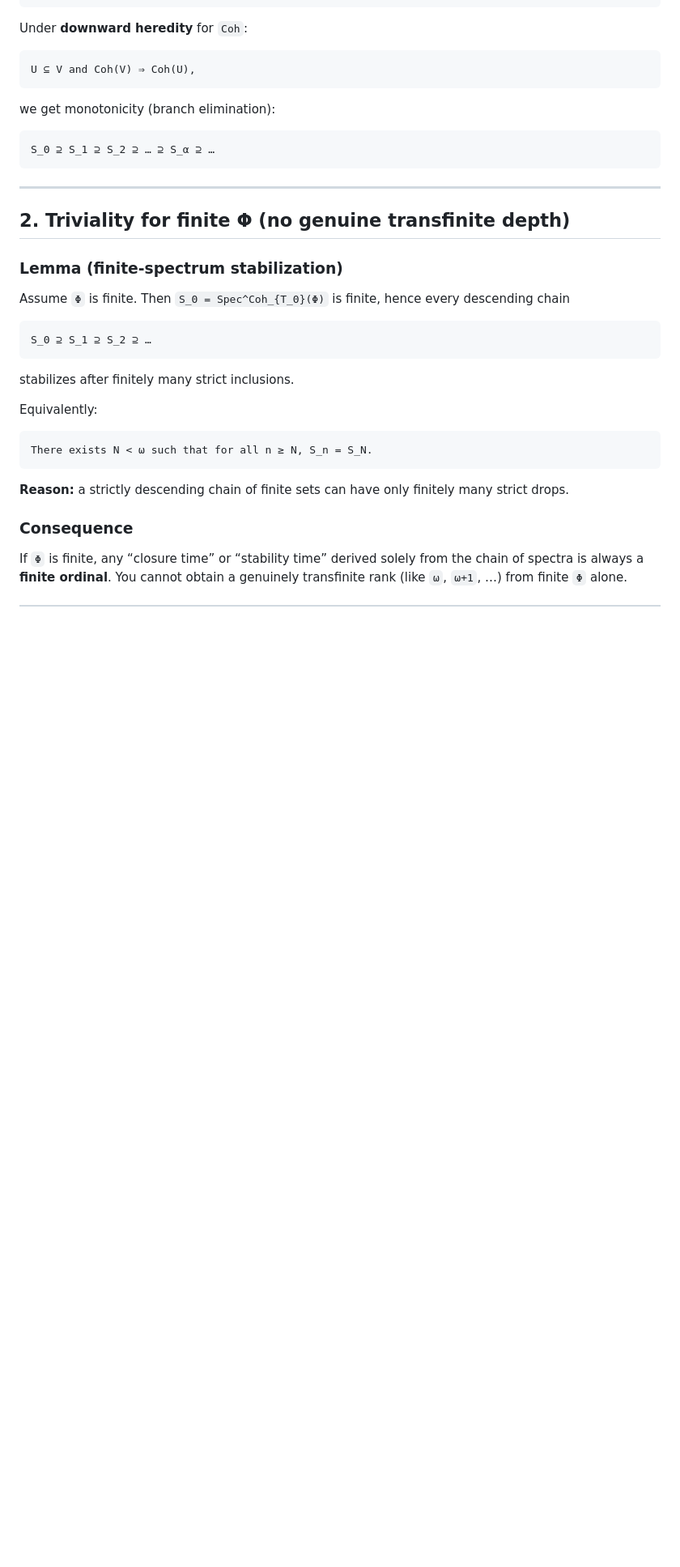
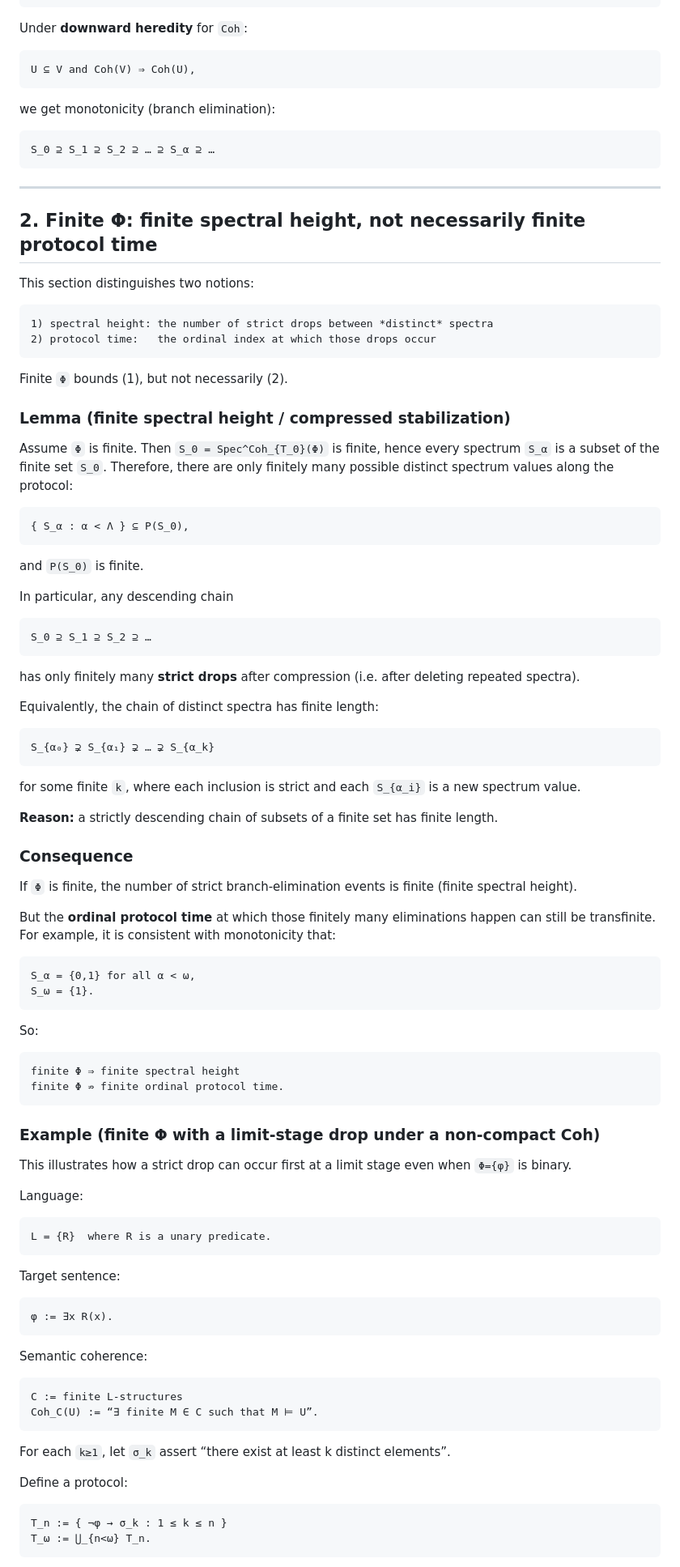
Before and after one commit to JohnDoe-collab-stack/forU2read, a Markdown page: Private_notes/ORDINAL_COHERENCE_SPECTRA.md, the part around one of its changes. Shown at 81% size. Drawn GitHub-style; blank space fills up the shorter version.

Commit message:
Fix finite-Φ section: finite spectral height vs transfinite protocol time

````diff
--- a/Private_notes/ORDINAL_COHERENCE_SPECTRA.md
+++ b/Private_notes/ORDINAL_COHERENCE_SPECTRA.md
@@ -76,28 +79,95 @@ S_0 ⊇ S_1 ⊇ S_2 ⊇ … ⊇ S_α ⊇ …
 
 ---
 
-## 2. Triviality for finite Φ (no genuine transfinite depth)
+## 2. Finite Φ: finite spectral height, not necessarily finite protocol time
 
-### Lemma (finite-spectrum stabilization)
+This section distinguishes two notions:
 
-Assume `Φ` is finite. Then `S_0 = Spec^Coh_{T_0}(Φ)` is finite, hence every descending chain
+```text
+1) spectral height: the number of strict drops between *distinct* spectra
+2) protocol time:   the ordinal index at which those drops occur
+```
+
+Finite `Φ` bounds (1), but not necessarily (2).
+
+### Lemma (finite spectral height / compressed stabilization)
+
+Assume `Φ` is finite. Then `S_0 = Spec^Coh_{T_0}(Φ)` is finite, hence every spectrum `S_α` is a subset
+of the finite set `S_0`. Therefore, there are only finitely many possible distinct spectrum values
+along the protocol:
+
+```text
+{ S_α : α < Λ } ⊆ P(S_0),
+```
+
+and `P(S_0)` is finite.
+
+In particular, any descending chain
 
 ```text
 S_0 ⊇ S_1 ⊇ S_2 ⊇ …
 ```
 
-stabilizes after finitely many strict inclusions.
+has only finitely many **strict drops** after compression (i.e. after deleting repeated spectra).
 
-Equivalently:
+Equivalently, the chain of distinct spectra has finite length:
 
 ```text
-There exists N < ω such that for all n ≥ N, S_n = S_N.
+S_{α₀} ⊋ S_{α₁} ⊋ … ⊋ S_{α_k}
 ```
 
-**Reason:** a strictly descending chain of finite sets can have only finitely many strict drops.
+for some finite `k`, where each inclusion is strict and each `S_{α_i}` is a new spectrum value.
+
+**Reason:** a strictly descending chain of subsets of a finite set has finite length.
 
 ### Consequence
 
-If `Φ` is finite, any “closure time” or “stability time” derived solely from the chain of spectra is
-always a **finite ordinal**. You cannot obtain a genuinely transfinite rank (like `ω`, `ω+1`, …) from
-finite `Φ` alone.
+If `Φ` is finite, the number of strict branch-elimination events is finite (finite spectral height).
+
+But the **ordinal protocol time** at which those finitely many eliminations happen can still be
+transfinite. For example, it is consistent with monotonicity that:
+
+```text
+S_α = {0,1} for all α < ω,
+S_ω = {1}.
+```
+
+So:
+
+```text
+finite Φ ⇒ finite spectral height
+finite Φ ⇏ finite ordinal protocol time.
+```
+
+### Example (finite Φ with a limit-stage drop under a non-compact Coh)
+
+This illustrates how a strict drop can occur first at a limit stage even when `Φ={φ}` is binary.
+
+Language:
+
+```text
+L = {R}  where R is a unary predicate.
+```
+
+Target sentence:
+
+```text
+φ := ∃x R(x).
+```
+
+Semantic coherence:
+
+```text
+C := finite L-structures
+Coh_C(U) := “∃ finite M ∈ C such that M ⊨ U”.
+```
+
+For each `k≥1`, let `σ_k` assert “there exist at least k distinct elements”.
+
+Define a protocol:
+
+```text
+T_n := { ¬φ → σ_k : 1 ≤ k ≤ n }
+T_ω := ⋃_{n<ω} T_n.
+```
+
````
Also changed, not shown: other parts of Private_notes/ORDINAL_COHERENCE_SPECTRA.md (+36 -4 lines).
